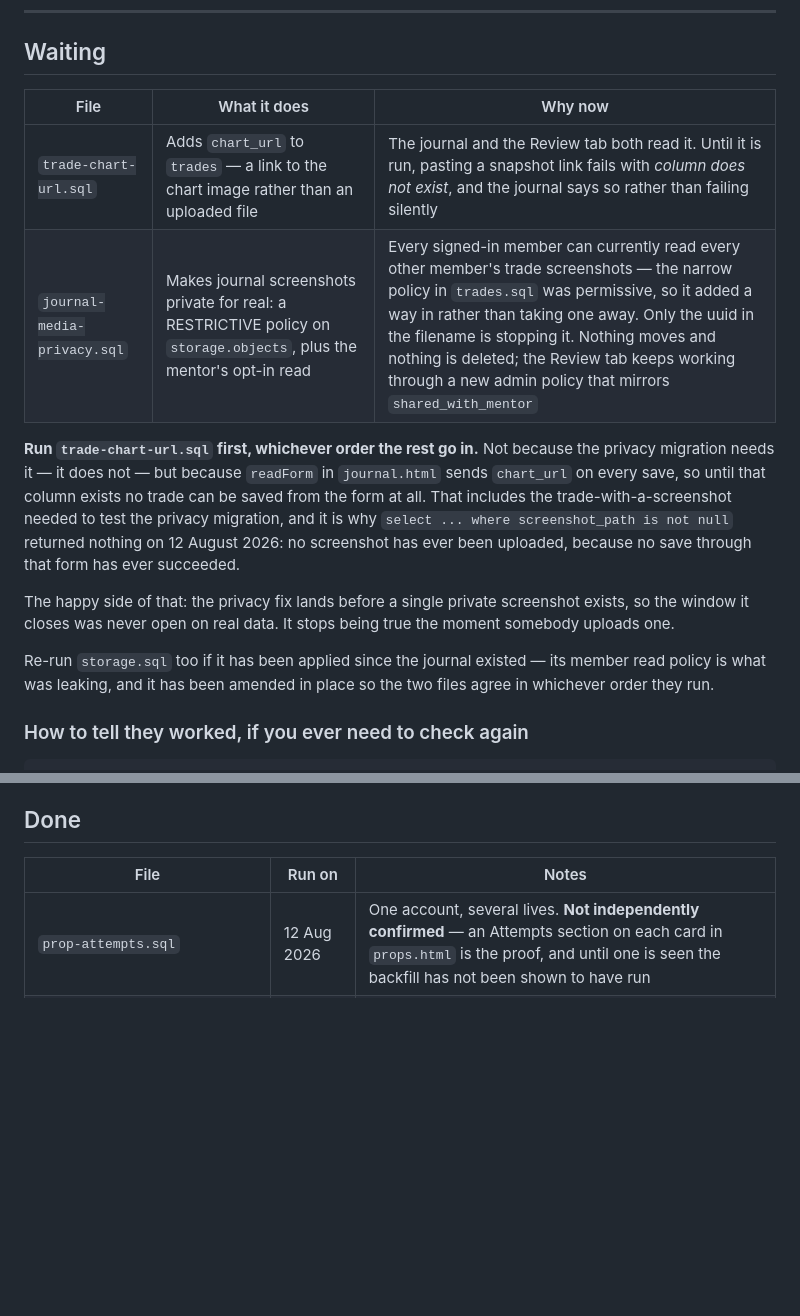
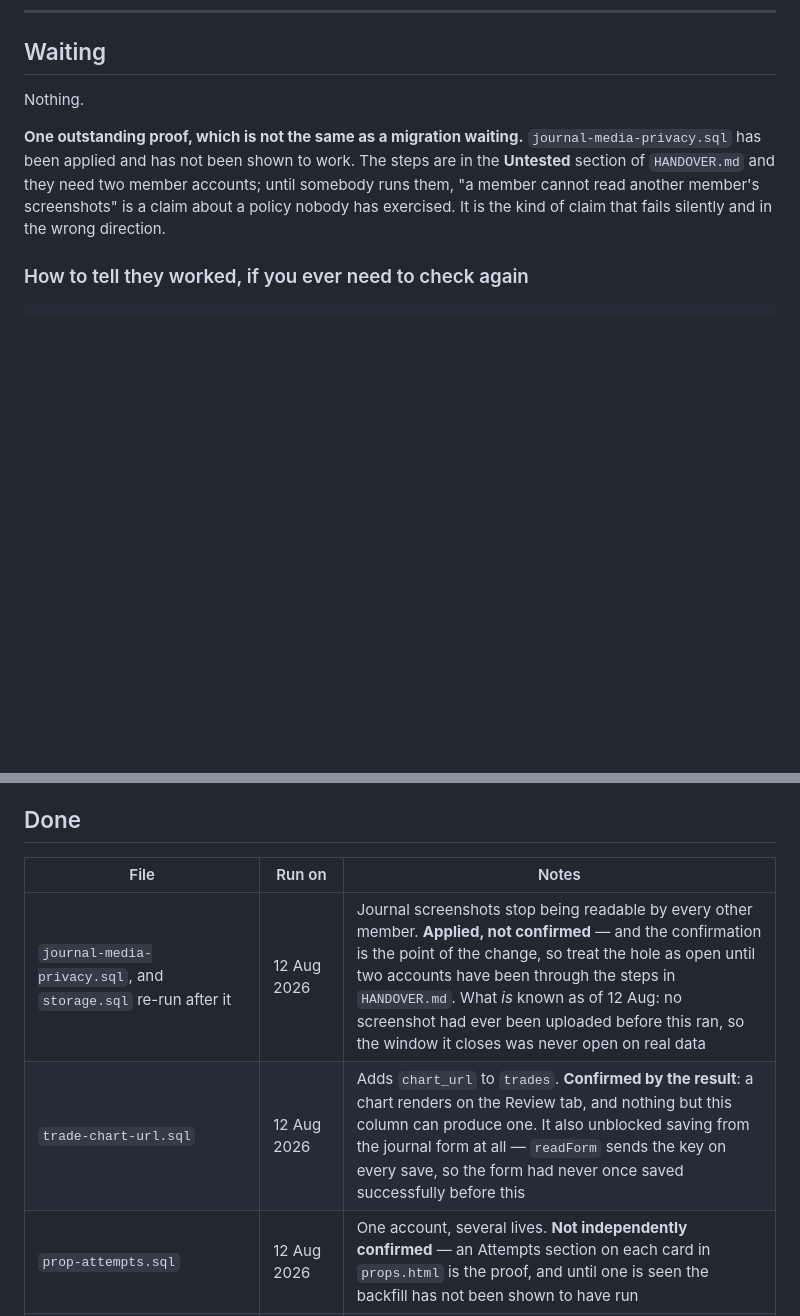
Before and after one commit to KingKag3/the-mentorship-guide, a Markdown page: supabase/RUN-THESE.md, 2 parts joined by grey strips. Drawn GitHub-style; blank space fills up the shorter version.

Commit message:
Move both migrations to Done, and say which one is only half done
trade-chart-url.sql, journal-media-privacy.sql and a re-run of storage.sql all
went in on 12 August 2026.

The chart column is confirmed by the result: a chart renders on the Review tab
and nothing else can produce one. The privacy migration is not confirmed by
anything, and that distinction is worth more than the tick. Applying a policy
and proving it are different acts, and this one fails silently in the direction
nobody notices - a member who can still read another member's screenshots sees
exactly what a member who cannot sees, which is their own journal.

So Waiting is empty and there is still something outstanding. The steps live in
HANDOVER.md because they need two accounts and a browser, which is not something
this file can hold.

Co-Authored-By: Claude Opus 5 <noreply@anthropic.com>

```diff
--- a/supabase/RUN-THESE.md
+++ b/supabase/RUN-THESE.md
@@ -11,24 +11,13 @@ see `CLAUDE.md`.
 
 ## Waiting
 
-| File | What it does | Why now |
-| --- | --- | --- |
-| `trade-chart-url.sql` | Adds `chart_url` to `trades` — a link to the chart image rather than an uploaded file | The journal and the Review tab both read it. Until it is run, pasting a snapshot link fails with *column does not exist*, and the journal says so rather than failing silently |
-| `journal-media-privacy.sql` | Makes journal screenshots private for real: a RESTRICTIVE policy on `storage.objects`, plus the mentor's opt-in read | Every signed-in member can currently read every other member's trade screenshots — the narrow policy in `trades.sql` was permissive, so it added a way in rather than taking one away. Only the uuid in the filename is stopping it. Nothing moves and nothing is deleted; the Review tab keeps working through a new admin policy that mirrors `shared_with_mentor` |
+Nothing.
 
-**Run `trade-chart-url.sql` first, whichever order the rest go in.** Not because the privacy
-migration needs it — it does not — but because `readForm` in `journal.html` sends `chart_url` on
-every save, so until that column exists no trade can be saved from the form at all. That includes
-the trade-with-a-screenshot needed to test the privacy migration, and it is why
-`select ... where screenshot_path is not null` returned nothing on 12 August 2026: no screenshot has
-ever been uploaded, because no save through that form has ever succeeded.
-
-The happy side of that: the privacy fix lands before a single private screenshot exists, so the
-window it closes was never open on real data. It stops being true the moment somebody uploads one.
-
-
-Re-run `storage.sql` too if it has been applied since the journal existed — its member read policy is
-what was leaking, and it has been amended in place so the two files agree in whichever order they run.
+**One outstanding proof, which is not the same as a migration waiting.**
+`journal-media-privacy.sql` has been applied and has not been shown to work. The steps are in the
+**Untested** section of `HANDOVER.md` and they need two member accounts; until somebody runs them,
+"a member cannot read another member's screenshots" is a claim about a policy nobody has exercised.
+It is the kind of claim that fails silently and in the wrong direction.
 
 
 ### How to tell they worked, if you ever need to check again
@@ -66,6 +55,8 @@ accounts, and the steps are in the **Untested** section of `HANDOVER.md`.
 
 | File | Run on | Notes |
 | --- | --- | --- |
+| `journal-media-privacy.sql`, and `storage.sql` re-run after it | 12 Aug 2026 | Journal screenshots stop being readable by every other member. **Applied, not confirmed** — and the confirmation is the point of the change, so treat the hole as open until two accounts have been through the steps in `HANDOVER.md`. What *is* known as of 12 Aug: no screenshot had ever been uploaded before this ran, so the window it closes was never open on real data |
+| `trade-chart-url.sql` | 12 Aug 2026 | Adds `chart_url` to `trades`. **Confirmed by the result**: a chart renders on the Review tab, and nothing but this column can produce one. It also unblocked saving from the journal form at all — `readForm` sends the key on every save, so the form had never once saved successfully before this |
 | `prop-attempts.sql` | 12 Aug 2026 | One account, several lives. **Not independently confirmed** — an Attempts section on each card in `props.html` is the proof, and until one is seen the backfill has not been shown to have run |
 | `account-kind.sql` | 11 Aug 2026 | Adds `kind` to `prop_accounts`: prop, live or demo. Without it every account is treated as an evaluation, and a live account gets a target it can never have. **Not independently confirmed** — `props.html` reads the column, so a card offering the prop/live/demo choice is the proof |
 | `session-backfill.sql` | 11 Aug 2026 | Fills `session_kz` from `opened_at` where it was blank. **Verified 11 Aug**: 636 trades tagged, no blanks, and every window's earliest and latest sit strictly inside its own boundary. No blanks is not a fault here - it means nothing was traded outside 07:00-16:00 New York. The boundary check is the one that matters |
```
